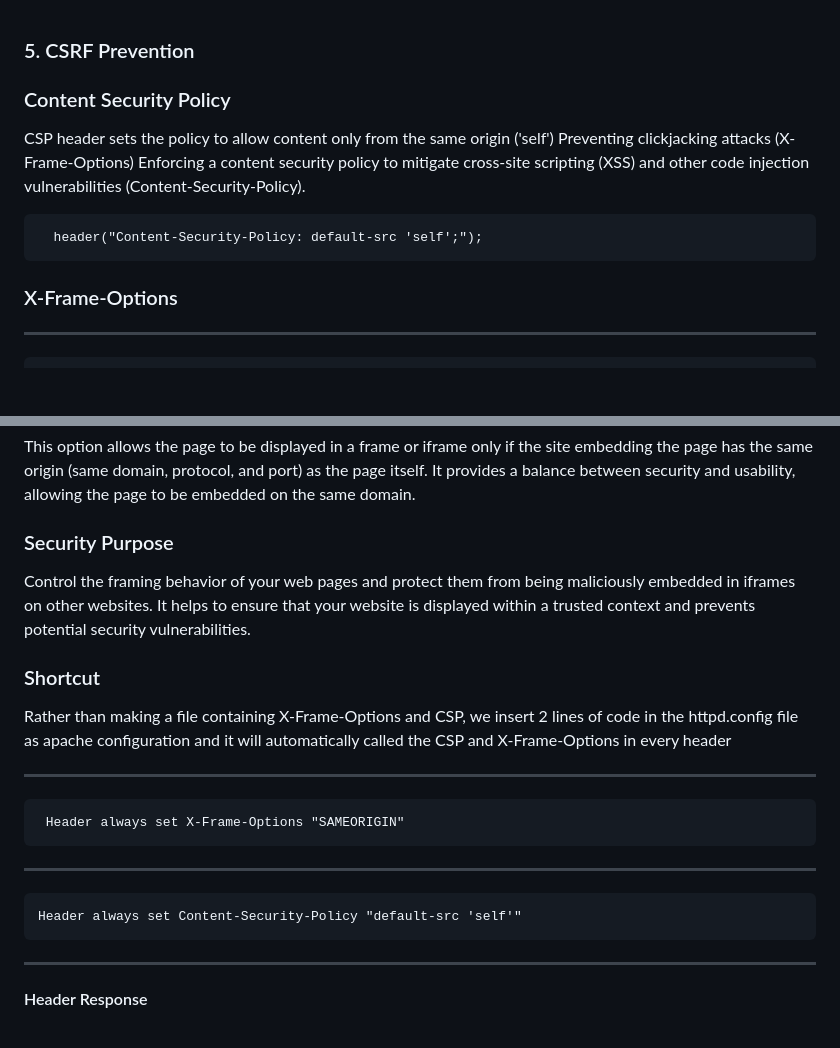
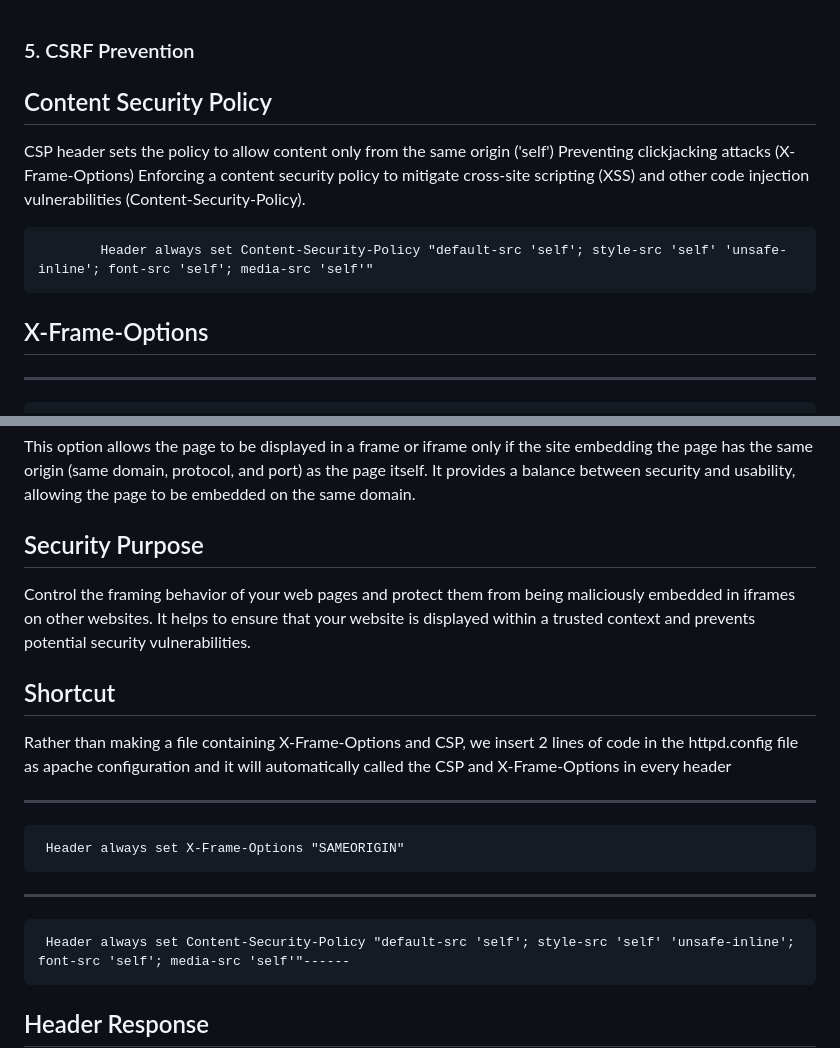
Before and after one commit to DanielHakim01/Final-Asessment-INFO-4345, a Markdown page: Report/CSRF.md, 2 parts joined by grey strips. Rendered like a GitHub page; blank space fills up the shorter version.

```diff
--- a/Report/CSRF.md
+++ b/Report/CSRF.md
@@ -1,13 +1,12 @@
 ### 5. CSRF Prevention
 
-### Content Security Policy
+## Content Security Policy
 CSP header sets the policy to allow content only from the same origin ('self')
 Preventing clickjacking attacks (X-Frame-Options)
 Enforcing a content security policy to mitigate cross-site scripting (XSS) and other code injection vulnerabilities (Content-Security-Policy).
 
-      header("Content-Security-Policy: default-src 'self';");
-
-### X-Frame-Options
+            Header always set Content-Security-Policy "default-src 'self'; style-src 'self' 'unsafe-inline'; font-src 'self'; media-src 'self'"
+## X-Frame-Options
 
 ------
         <?php
@@ -26,20 +25,18 @@ This option specifies that the page should not be displayed in any frame or ifra
 
  This option allows the page to be displayed in a frame or iframe only if the site embedding the page has the same origin (same domain, protocol, and port) as the page itself. It provides a balance between security and usability, allowing the page to be embedded on the same domain.
 
-### Security Purpose
-
+## Security Purpose
  Control the framing behavior of your web pages and protect them from being maliciously embedded in iframes on other websites. It helps to ensure that your website is displayed within a trusted context and prevents potential security vulnerabilities.
 
 
-### Shortcut
+## Shortcut
 Rather than making a file containing X-Frame-Options and CSP, we insert 2 lines of code in the httpd.config file as apache configuration  and it will automatically called the CSP and X-Frame-Options in every header
 
 ------
      Header always set X-Frame-Options "SAMEORIGIN"
 ------
 
-    Header always set Content-Security-Policy "default-src 'self'"
-------
+     Header always set Content-Security-Policy "default-src 'self'; style-src 'self' 'unsafe-inline'; font-src 'self'; media-src 'self'"------
 
-#### Header Response
+## Header Response
 
```
Also changed, not shown: other parts of Report/CSRF.md (+2 -2 lines).
